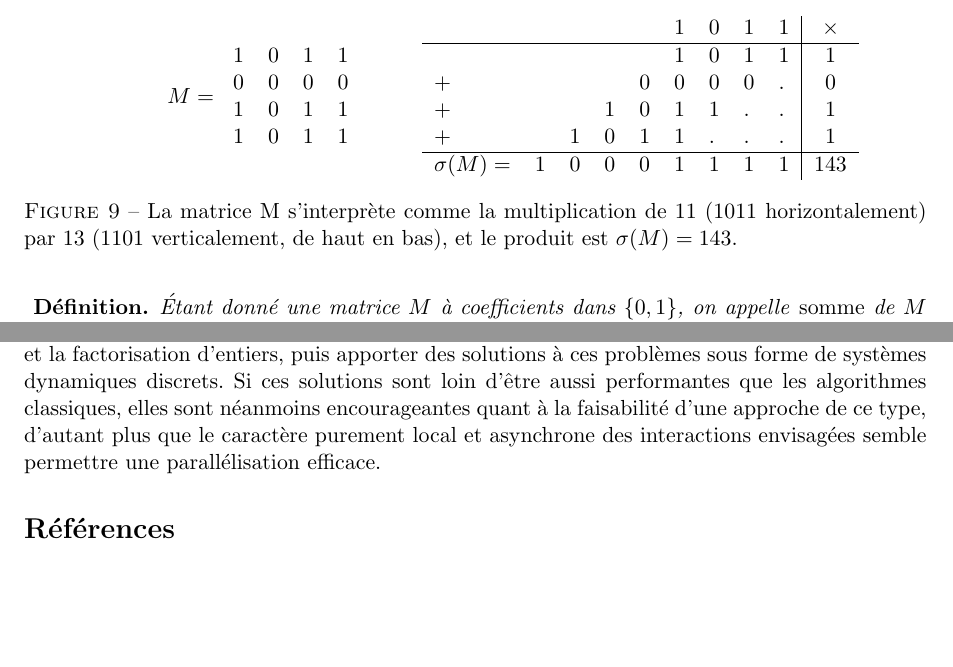
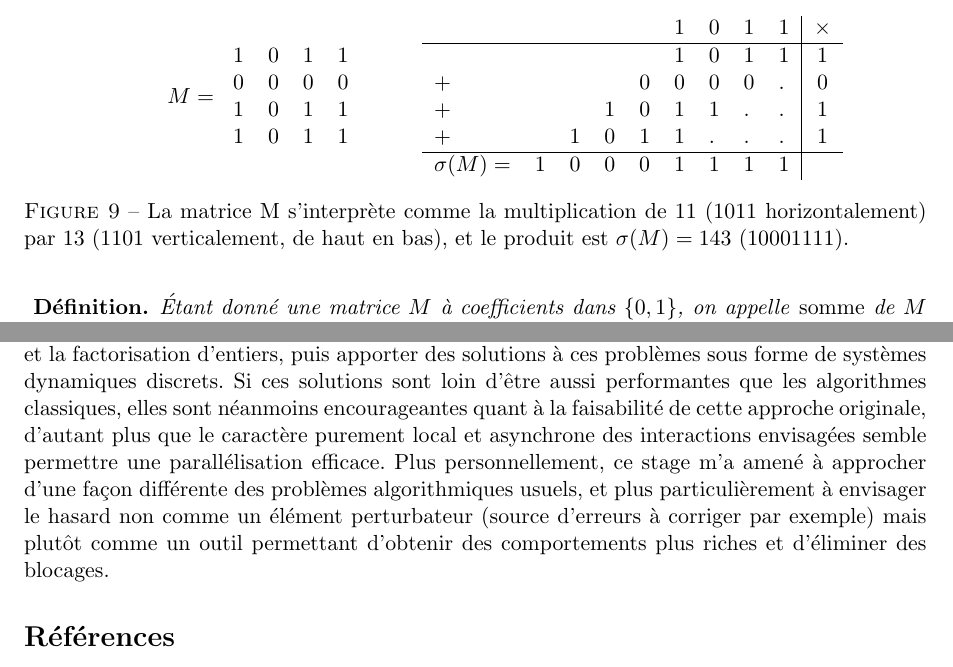
Before and after one commit to raphaelrieuhelft/factorising-automata, a LaTeX document (rapportStage.tex, which reads factorisation.tex): two parts of pages 9 and 16 of 16, joined at a grey line, cut so that both start at the same text, the shorter picture padded with empty space. Compiled offline with pdfLaTeX.

Commit message:
version pré-relecture

```diff
--- a/factorisation.tex
+++ b/factorisation.tex
@@ -35,10 +35,10 @@ $M=$
 +&&&1&0&1&1&.&.&1\\
 +&&1&0&1&1&.&.&.&1\\
 \hline
-$\sigma(M)=$&1&0&0&0&1&1&1&1&143\\
+$\sigma(M)=$&1&0&0&0&1&1&1&1&\\
 \end{tabular}
 \end{minipage}
-\caption{La matrice M s'interprète comme la multiplication de $11$ ($1011$ horizontalement) par $13$ ($1101$ verticalement, de haut en bas), et le produit est $\sigma(M)=143$.}
+\caption{La matrice M s'interprète comme la multiplication de $11$ ($1011$ horizontalement) par $13$ ($1101$ verticalement, de haut en bas), et le produit est $\sigma(M)=143$ ($10001111$).}
 \label{fig:ExShift}
 \end{figure}
 
--- a/rapportStage.tex
+++ b/rapportStage.tex
@@ -143,8 +143,8 @@ J'ai effectué mon stage dans les équipes \textsc{Algorille} et \textsc{Maia} a
 
 \part*{Conclusion}
 
-On a pu formuler de façon cellulaire deux problèmes algorithmiques, le problème des $n$ reines et la factorisation d'entiers, puis apporter des solutions à ces problèmes sous forme de systèmes dynamiques discrets. Si ces solutions sont loin d'être aussi performantes que les algorithmes classiques, elles sont néanmoins encourageantes quant à la faisabilité d'une approche de ce type, d'autant plus que le caractère purement local et asynchrone des interactions envisagées semble permettre une parallélisation efficace.
-
+On a pu formuler de façon cellulaire deux problèmes algorithmiques, le problème des $n$ reines et la factorisation d'entiers, puis apporter des solutions à ces problèmes sous forme de systèmes dynamiques discrets. Si ces solutions sont loin d'être aussi performantes que les algorithmes classiques, elles sont néanmoins encourageantes quant à la faisabilité de cette approche originale, d'autant plus que le caractère purement local et asynchrone des interactions envisagées semble permettre une parallélisation efficace.
+Plus personnellement, ce stage m'a amené à approcher d'une façon différente des problèmes algorithmiques usuels, et plus particulièrement à envisager le hasard non comme un élément perturbateur (source d'erreurs à corriger par exemple) mais plutôt comme un outil permettant d'obtenir des comportements plus riches et d'éliminer des blocages.
 
 
 %\ANNOT{Peut-être rajouter une phrase sur l'utilisation du hasard ?}
```
Also changed, not shown: rapportStage.pdf, factorisation.tex (2 more changed lines), rapportStage.tex (2 more changed lines).
